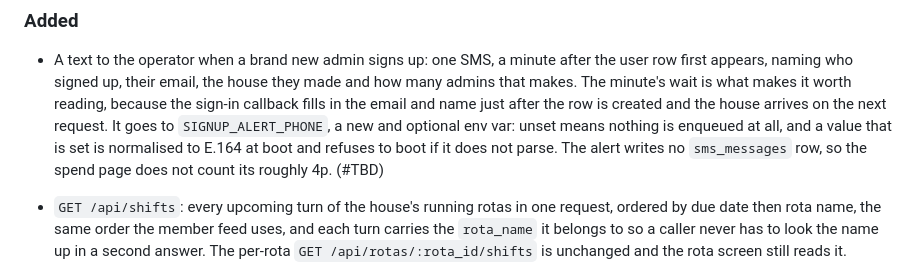
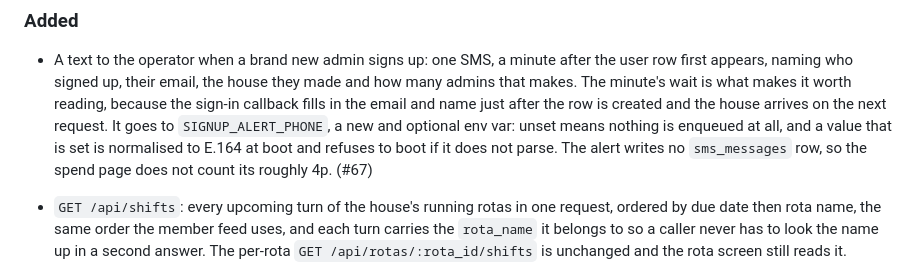
Before and after one commit to bshakr/rota, a Markdown page: CHANGELOG.md, the part around the change. Rendered like a GitHub page.

Commit message:
Changelog: link PR #67
Co-Authored-By: Claude Fable 5.1 <noreply@anthropic.com>
Claude-Session: https://claude.ai/code/session_012YX3QFARwpkCh5d8todjMg

```diff
--- a/CHANGELOG.md
+++ b/CHANGELOG.md
@@ -10,7 +10,7 @@
   and name just after the row is created and the house arrives on the next request. It goes to
   `SIGNUP_ALERT_PHONE`, a new and optional env var: unset means nothing is enqueued at all, and a
   value that is set is normalised to E.164 at boot and refuses to boot if it does not parse. The
-  alert writes no `sms_messages` row, so the spend page does not count its roughly 4p. (#TBD)
+  alert writes no `sms_messages` row, so the spend page does not count its roughly 4p. (#67)
 
 - `GET /api/shifts`: every upcoming turn of the house's running rotas in one request, ordered by
   due date then rota name, the same order the member feed uses, and each turn carries the
```
